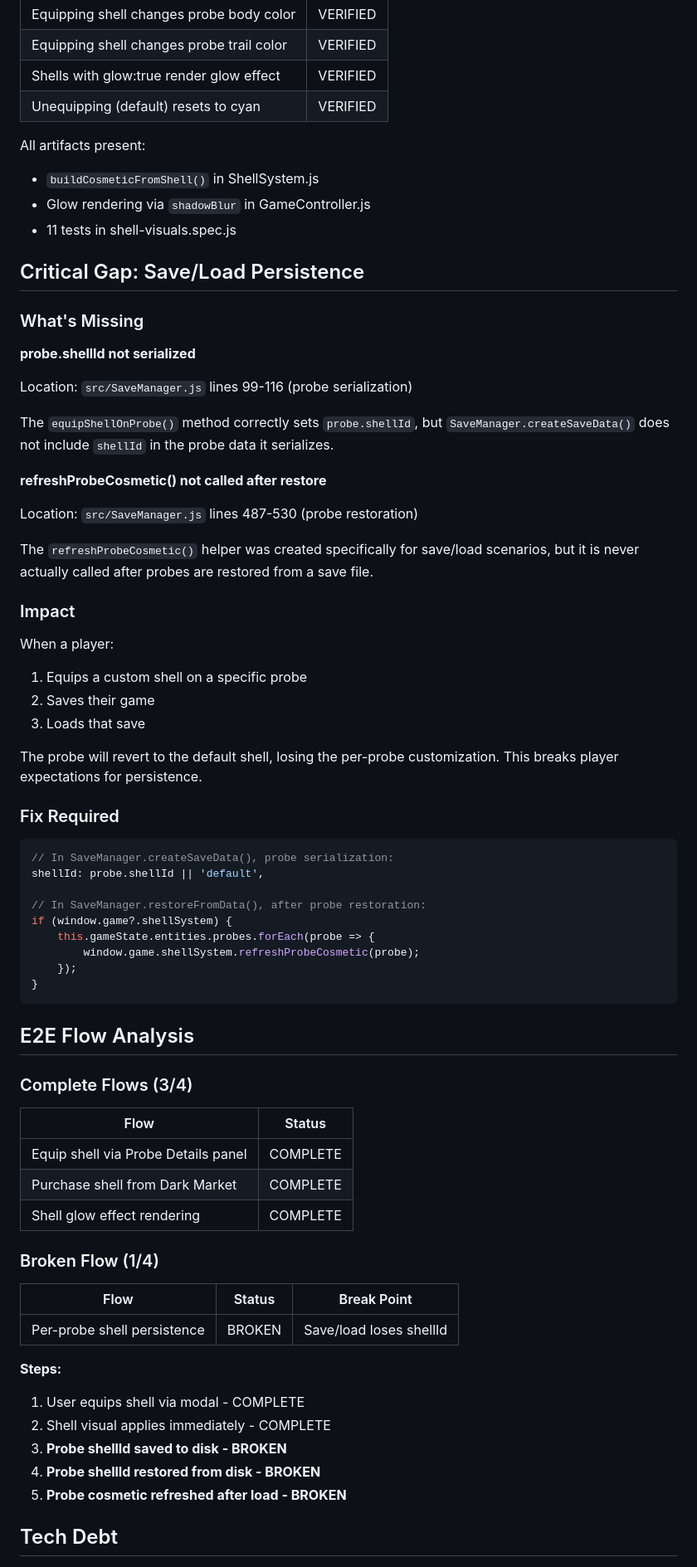
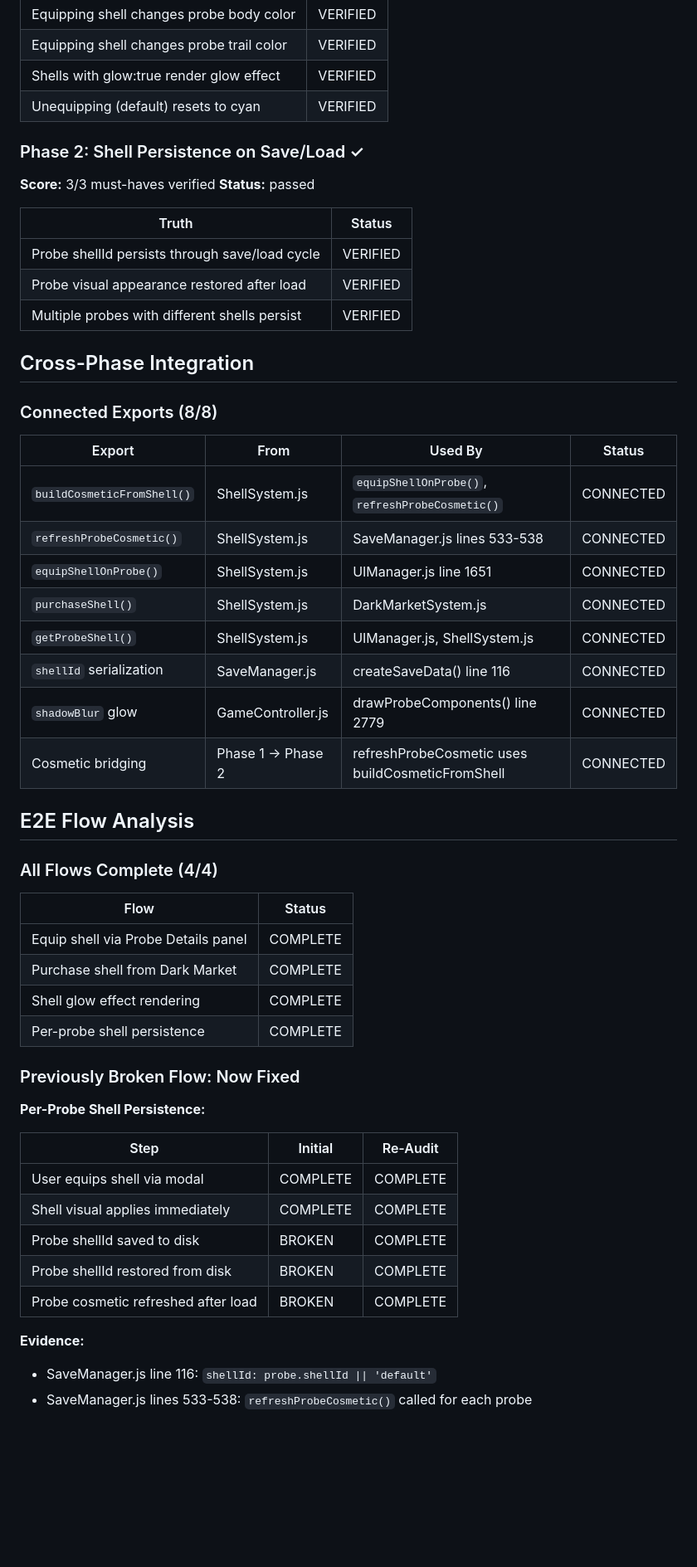
Before and after one commit to jalyper/Probetheus, a Markdown page: .planning/v1.1-MILESTONE-AUDIT.md, the part around one of its changes. Shown at 83% size. Rendered like a GitHub page; blank space fills up the shorter version.

Commit message:
docs: update v1.1 audit - all gaps closed

````diff
--- a/.planning/v1.1-MILESTONE-AUDIT.md
+++ b/.planning/v1.1-MILESTONE-AUDIT.md
@@ -53,72 +53,56 @@ The milestone achieved its core goal: shell visuals now apply to probes with bod
 | Shells with glow:true render glow effect | VERIFIED |
 | Unequipping (default) resets to cyan | VERIFIED |
 
-All artifacts present:
-- `buildCosmeticFromShell()` in ShellSystem.js
-- Glow rendering via `shadowBlur` in GameController.js
-- 11 tests in shell-visuals.spec.js
+### Phase 2: Shell Persistence on Save/Load ✓
 
-## Critical Gap: Save/Load Persistence
+**Score:** 3/3 must-haves verified
+**Status:** passed
 
-### What's Missing
+| Truth | Status |
+|-------|--------|
+| Probe shellId persists through save/load cycle | VERIFIED |
+| Probe visual appearance restored after load | VERIFIED |
+| Multiple probes with different shells persist | VERIFIED |
 
-**probe.shellId not serialized**
+## Cross-Phase Integration
 
-Location: `src/SaveManager.js` lines 99-116 (probe serialization)
+### Connected Exports (8/8)
 
-The `equipShellOnProbe()` method correctly sets `probe.shellId`, but `SaveManager.createSaveData()` does not include `shellId` in the probe data it serializes.
-
-**refreshProbeCosmetic() not called after restore**
-
-Location: `src/SaveManager.js` lines 487-530 (probe restoration)
-
-The `refreshProbeCosmetic()` helper was created specifically for save/load scenarios, but it is never actually called after probes are restored from a save file.
-
-### Impact
-
-When a player:
-1. Equips a custom shell on a specific probe
-2. Saves their game
-3. Loads that save
-
-The probe will revert to the default shell, losing the per-probe customization. This breaks player expectations for persistence.
-
-### Fix Required
-
-```javascript
-// In SaveManager.createSaveData(), probe serialization:
-shellId: probe.shellId || 'default',
-
-// In SaveManager.restoreFromData(), after probe restoration:
-if (window.game?.shellSystem) {
-    this.gameState.entities.probes.forEach(probe => {
-        window.game.shellSystem.refreshProbeCosmetic(probe);
-    });
-}
-```
+| Export | From | Used By | Status |
+|--------|------|---------|--------|
+| `buildCosmeticFromShell()` | ShellSystem.js | `equipShellOnProbe()`, `refreshProbeCosmetic()` | CONNECTED |
+| `refreshProbeCosmetic()` | ShellSystem.js | SaveManager.js lines 533-538 | CONNECTED |
+| `equipShellOnProbe()` | ShellSystem.js | UIManager.js line 1651 | CONNECTED |
+| `purchaseShell()` | ShellSystem.js | DarkMarketSystem.js | CONNECTED |
+| `getProbeShell()` | ShellSystem.js | UIManager.js, ShellSystem.js | CONNECTED |
+| `shellId` serialization | SaveManager.js | createSaveData() line 116 | CONNECTED |
+| `shadowBlur` glow | GameController.js | drawProbeComponents() line 2779 | CONNECTED |
+| Cosmetic bridging | Phase 1 → Phase 2 | refreshProbeCosmetic uses buildCosmeticFromShell | CONNECTED |
 
 ## E2E Flow Analysis
 
-### Complete Flows (3/4)
+### All Flows Complete (4/4)
 
 | Flow | Status |
 |------|--------|
 | Equip shell via Probe Details panel | COMPLETE |
 | Purchase shell from Dark Market | COMPLETE |
 | Shell glow effect rendering | COMPLETE |
+| Per-probe shell persistence | COMPLETE |
 
-### Broken Flow (1/4)
+### Previously Broken Flow: Now Fixed
 
-| Flow | Status | Break Point |
-|------|--------|-------------|
-| Per-probe shell persistence | BROKEN | Save/load loses shellId |
+**Per-Probe Shell Persistence:**
 
-**Steps:**
-1. User equips shell via modal - COMPLETE
-2. Shell visual applies immediately - COMPLETE
-3. **Probe shellId saved to disk - BROKEN**
-4. **Probe shellId restored from disk - BROKEN**
-5. **Probe cosmetic refreshed after load - BROKEN**
+| Step | Initial | Re-Audit |
+|------|---------|----------|
+| User equips shell via modal | COMPLETE | COMPLETE |
+| Shell visual applies immediately | COMPLETE | COMPLETE |
+| Probe shellId saved to disk | BROKEN | COMPLETE |
+| Probe shellId restored from disk | BROKEN | COMPLETE |
+| Probe cosmetic refreshed after load | BROKEN | COMPLETE |
 
-## Tech Debt
+**Evidence:**
+- SaveManager.js line 116: `shellId: probe.shellId || 'default'`
+- SaveManager.js lines 533-538: `refreshProbeCosmetic()` called for each probe
 
````
Also changed, not shown: other parts of .planning/v1.1-MILESTONE-AUDIT.md (+48 -28 lines).
